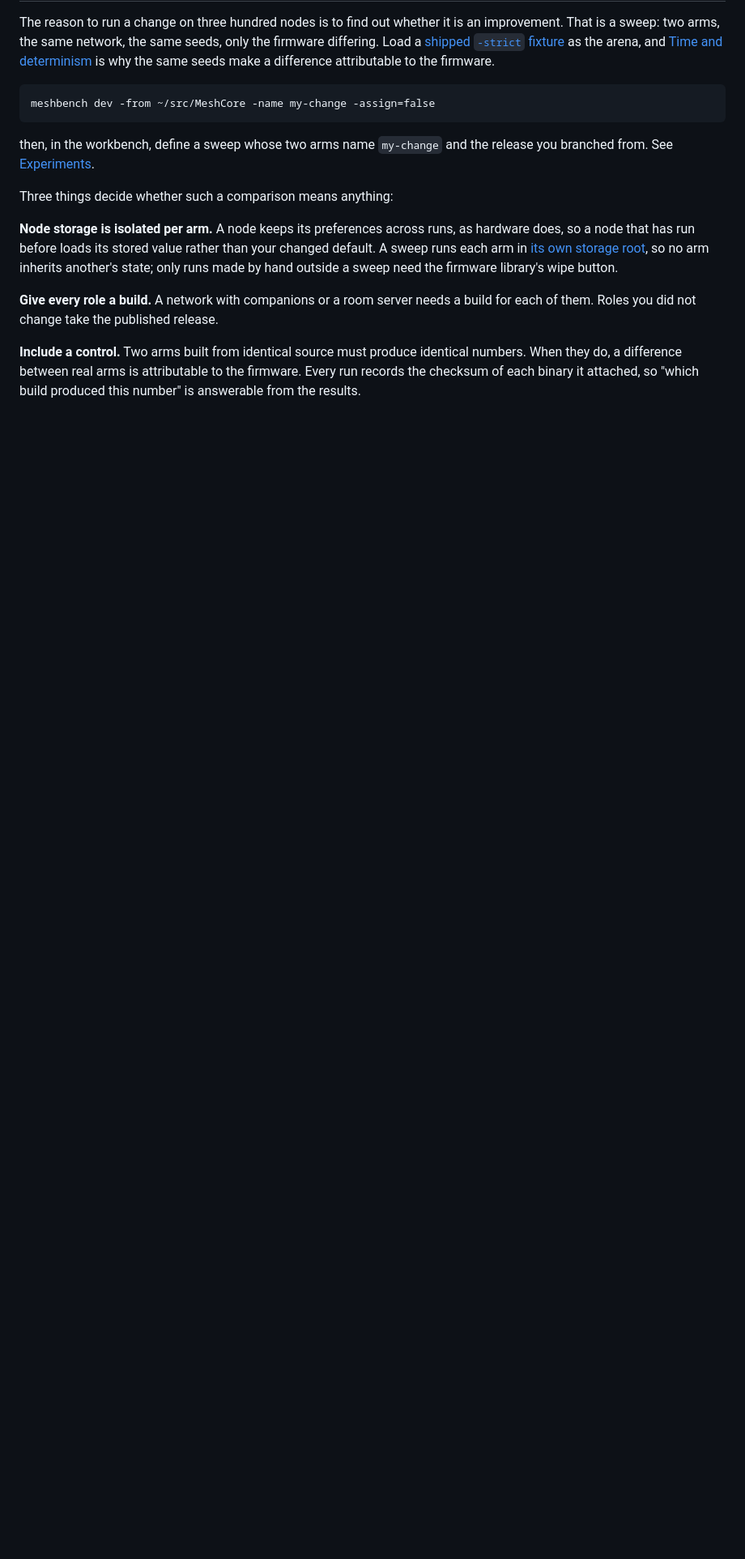
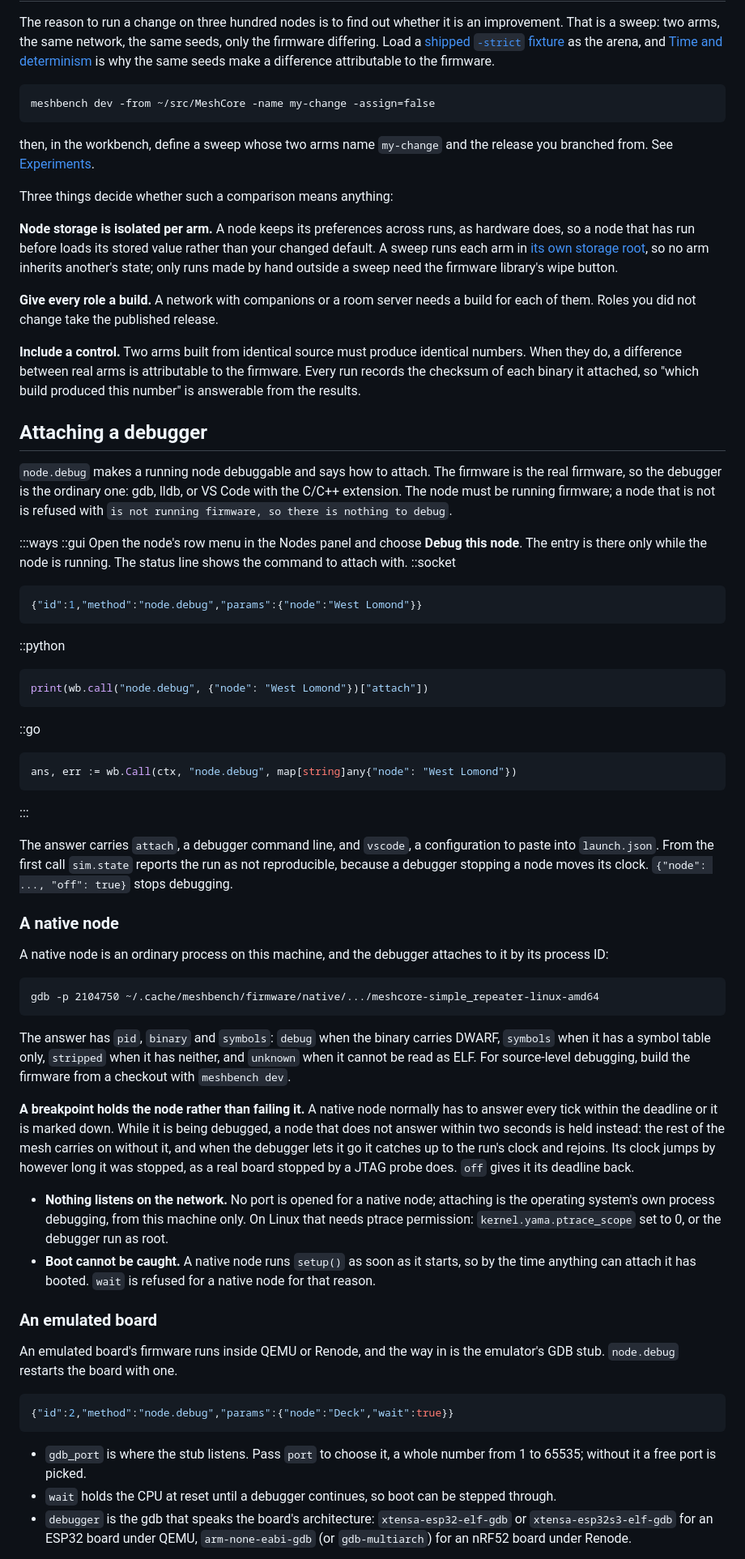
Before and after one commit to MeshBench/docs, a Markdown page: pages/firmware-development.md, the part around one of its changes. Shown at 81% size. GitHub-like rendering; blank space fills up the shorter version.

Commit message:
Document node.debug and where each kind of node can be reached from. (#56)

````diff
--- a/pages/firmware-development.md
+++ b/pages/firmware-development.md
@@ -115,3 +115,81 @@ identical numbers. When they do, a difference between real arms is attributable
 to the firmware. Every run records the checksum of each binary it attached, so
 "which build produced this number" is answerable from the results.
 
+## Attaching a debugger
+
+`node.debug` makes a running node debuggable and says how to attach. The
+firmware is the real firmware, so the debugger is the ordinary one: gdb, lldb,
+or VS Code with the C/C++ extension. The node must be running firmware; a node
+that is not is refused with `is not running firmware, so there is nothing to
+debug`.
+
+:::ways
+::gui
+Open the node's row menu in the Nodes panel and choose **Debug this node**. The
+entry is there only while the node is running. The status line shows the
+command to attach with.
+::socket
+```json
+{"id":1,"method":"node.debug","params":{"node":"West Lomond"}}
+```
+::python
+```python
+print(wb.call("node.debug", {"node": "West Lomond"})["attach"])
+```
+::go
+```go
+ans, err := wb.Call(ctx, "node.debug", map[string]any{"node": "West Lomond"})
+```
+:::
+
+The answer carries `attach`, a debugger command line, and `vscode`, a
+configuration to paste into `launch.json`. From the first call `sim.state`
+reports the run as not reproducible, because a debugger stopping a node moves
+its clock. `{"node": ..., "off": true}` stops debugging.
+
+### A native node
+
+A native node is an ordinary process on this machine, and the debugger attaches
+to it by its process ID:
+
+    gdb -p 2104750 ~/.cache/meshbench/firmware/native/.../meshcore-simple_repeater-linux-amd64
+
+The answer has `pid`, `binary` and `symbols`: `debug` when the binary carries
+DWARF, `symbols` when it has a symbol table only, `stripped` when it has
+neither, and `unknown` when it cannot be read as ELF. For source-level
+debugging, build the firmware from a checkout with `meshbench dev`.
+
+**A breakpoint holds the node rather than failing it.** A native node normally
+has to answer every tick within the deadline or it is marked down. While it is
+being debugged, a node that does not answer within two seconds is held instead:
+the rest of the mesh carries on without it, and when the debugger lets it go it
+catches up to the run's clock and rejoins. Its clock jumps by however long it
+was stopped, as a real board stopped by a JTAG probe does. `off` gives it its
+deadline back.
+
+- **Nothing listens on the network.** No port is opened for a native node;
+  attaching is the operating system's own process debugging, from this machine
+  only. On Linux that needs ptrace permission: `kernel.yama.ptrace_scope` set
+  to 0, or the debugger run as root.
+- **Boot cannot be caught.** A native node runs `setup()` as soon as it starts,
+  so by the time anything can attach it has booted. `wait` is refused for a
+  native node for that reason.
+
+### An emulated board
+
+An emulated board's firmware runs inside QEMU or Renode, and the way in is the
+emulator's GDB stub. `node.debug` restarts the board with one.
+
+```json
+{"id":2,"method":"node.debug","params":{"node":"Deck","wait":true}}
+```
+
+- `gdb_port` is where the stub listens. Pass `port` to choose it, a whole
+  number from 1 to 65535; without it a free port is picked.
+- `wait` holds the CPU at reset until a debugger continues, so boot can be
+  stepped through.
+- `debugger` is the gdb that speaks the board's architecture:
+  `xtensa-esp32-elf-gdb` or `xtensa-esp32s3-elf-gdb` for an ESP32 board under
+  QEMU, `arm-none-eabi-gdb` (or `gdb-multiarch`) for an nRF52 board under
+  Renode.
+
````
Also changed, not shown: other parts of pages/firmware-development.md (+19 -0 lines).
